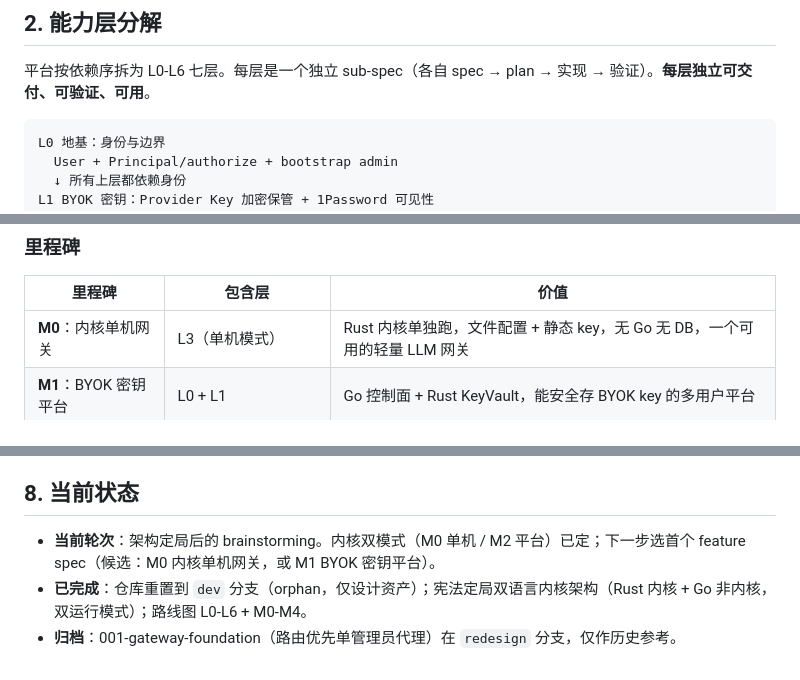
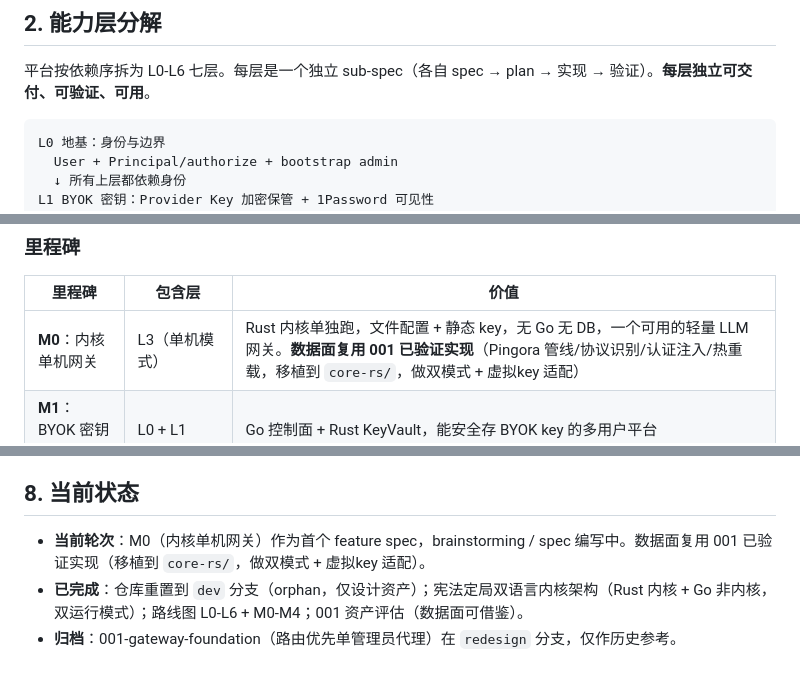
Before and after one commit to whw23/PingoGate, a Markdown page: docs/platform-roadmap.md, 3 parts joined by grey strips. GitHub-like rendering.

Commit message:
docs(roadmap): mark M0 as first feature spec, reuse 001 data-plane
M0 (kernel standalone gateway) is the first feature spec. Its data
plane reuses 001's verified implementation (Pingora pipeline / protocol
detection / auth injection / hot reload), ported to core-rs/ with three
adaptations: dependency restructure, snapshot dual-source (file +
gRPC), gateway_keys -> virtual key.

Update current-status to point at M0; add language to code fence.

````diff
--- a/docs/platform-roadmap.md
+++ b/docs/platform-roadmap.md
@@ -36,7 +36,7 @@ PingoGate 采用**内核 Rust + 非内核 Go** 双语言架构（详见宪法「
 
 平台按依赖序拆为 L0-L6 七层。每层是一个独立 sub-spec（各自 spec → plan → 实现 → 验证）。**每层独立可交付、可验证、可用**。
 
-```
+```text
 L0 地基：身份与边界
   User + Principal/authorize + bootstrap admin
   ↓ 所有上层都依赖身份
@@ -58,7 +58,7 @@ L6 计费配额 + 控制台 + 多协议 + 规模化（Redis / Kafka）
 
 | 里程碑 | 包含层 | 价值 |
 |---|---|---|
-| **M0**：内核单机网关 | L3（单机模式） | Rust 内核单独跑，文件配置 + 静态 key，无 Go 无 DB，一个可用的轻量 LLM 网关 |
+| **M0**：内核单机网关 | L3（单机模式） | Rust 内核单独跑，文件配置 + 静态 key，无 Go 无 DB，一个可用的轻量 LLM 网关。**数据面复用 001 已验证实现**（Pingora 管线/协议识别/认证注入/热重载，移植到 `core-rs/`，做双模式 + 虚拟key 适配） |
 | **M1**：BYOK 密钥平台 | L0 + L1 | Go 控制面 + Rust KeyVault，能安全存 BYOK key 的多用户平台 |
 | **M2**：BYOK 网关 | M1 + L2 + L3（平台模式） | 能调模型的 BYOK 网关（真正 MVP） |
 | **M3**：多租户治理 | M2 + L4 + L5 | 有组织治理与用量观测的网关 |
@@ -226,6 +226,6 @@ L6 计费配额 + 控制台 + 多协议 + 规模化（Redis / Kafka）
 
 ## 8. 当前状态
 
-- **当前轮次**：架构定局后的 brainstorming。内核双模式（M0 单机 / M2 平台）已定；下一步选首个 feature spec（候选：M0 内核单机网关，或 M1 BYOK 密钥平台）。
-- **已完成**：仓库重置到 `dev` 分支（orphan，仅设计资产）；宪法定局双语言内核架构（Rust 内核 + Go 非内核，双运行模式）；路线图 L0-L6 + M0-M4。
+- **当前轮次**：M0（内核单机网关）作为首个 feature spec，brainstorming / spec 编写中。数据面复用 001 已验证实现（移植到 `core-rs/`，做双模式 + 虚拟key 适配）。
+- **已完成**：仓库重置到 `dev` 分支（orphan，仅设计资产）；宪法定局双语言内核架构（Rust 内核 + Go 非内核，双运行模式）；路线图 L0-L6 + M0-M4；001 资产评估（数据面可借鉴）。
 - **归档**：001-gateway-foundation（路由优先单管理员代理）在 `redesign` 分支，仅作历史参考。
````
